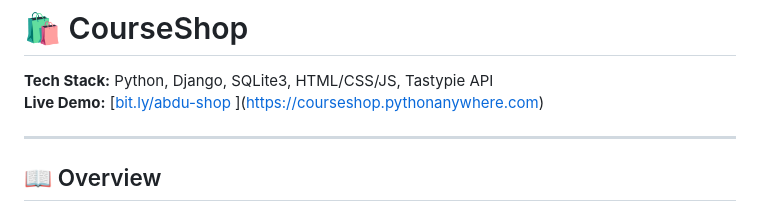
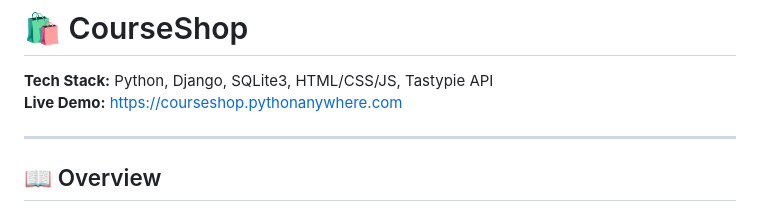
Before and after one commit to abdumalikxs/Online-Course-Shop, a Markdown page: README.md, the part around the change. GitHub-like rendering.

```diff
--- a/README.md
+++ b/README.md
@@ -1,7 +1,7 @@
 # 🛍️ CourseShop
 
 **Tech Stack:** Python, Django, SQLite3, HTML/CSS/JS, Tastypie API
-**Live Demo:** [[bit.ly/abdu-shop](https://bit.ly/abdu-shop) ](https://courseshop.pythonanywhere.com)
+**Live Demo:**  https://courseshop.pythonanywhere.com
 
 ---
 
```
